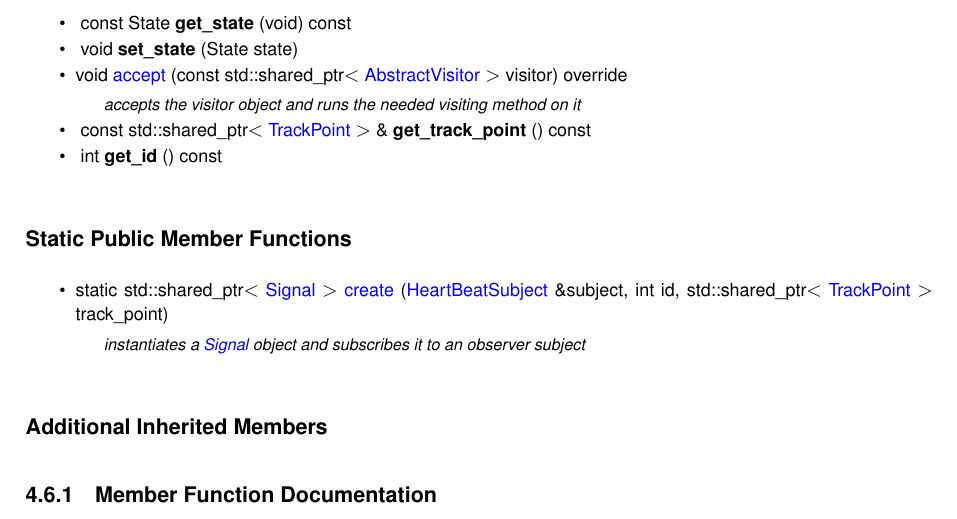
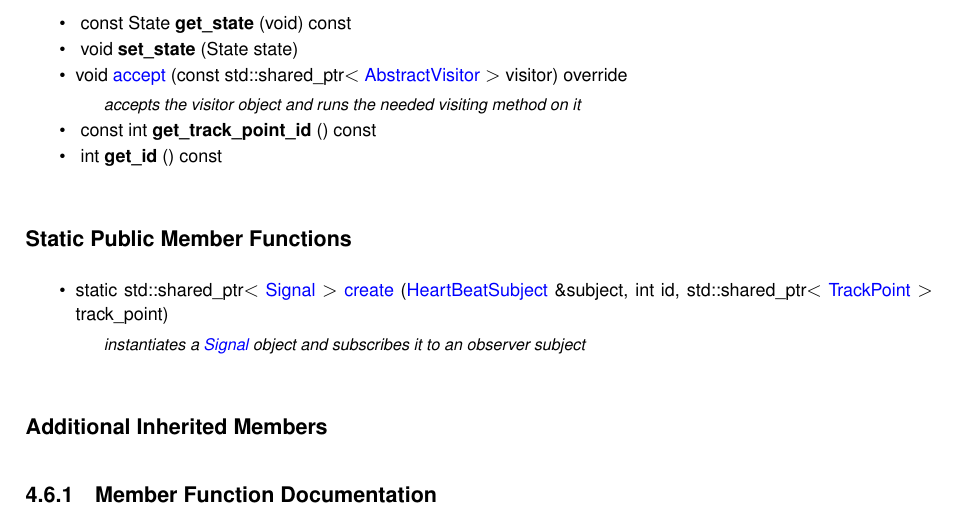
Before and after one commit to vadlml/Train-signaling-system, a LaTeX book (docs/latex/refman.tex, which reads docs/latex/classSignal.tex): part of page 18 of 52, cut so that both start at the same text. Compiled offline with pdfLaTeX.

Commit message:
1.Signal class minor update: not needed TrackPointer member replaced with a pointer id; 2. Doxygen files updated.

```diff
--- a/docs/latex/classSignal.tex
+++ b/docs/latex/classSignal.tex
@@ -25,8 +25,8 @@ void {\bfseries set\+\_\+state} (State state)
 \item
 void \mbox{\hyperlink{classSignal_adddedc21dc445d724b430b5f74916c80}{accept}} (const std\+::shared\+\_\+ptr$<$ \mbox{\hyperlink{classAbstractVisitor}{Abstract\+Visitor}} $>$ visitor) override
 \begin{DoxyCompactList}\small\item\em accepts the visitor object and runs the needed visiting method on it \end{DoxyCompactList}\item
-\mbox{\Hypertarget{classSignal_ad2568ee0c415d5cdd91b9f4e8b5203cc}\label{classSignal_ad2568ee0c415d5cdd91b9f4e8b5203cc}}
-const std\+::shared\+\_\+ptr$<$ \mbox{\hyperlink{classTrackPoint}{Track\+Point}} $>$ \& {\bfseries get\+\_\+track\+\_\+point} () const
+\mbox{\Hypertarget{classSignal_afc7be4c7a86fbd75b6b0a02f1a8a8254}\label{classSignal_afc7be4c7a86fbd75b6b0a02f1a8a8254}}
+const int {\bfseries get\+\_\+track\+\_\+point\+\_\+id} () const
 \item
 \mbox{\Hypertarget{classSignal_a63a8ada3f713f2257737edf582eb80ab}\label{classSignal_a63a8ada3f713f2257737edf582eb80ab}}
 int {\bfseries get\+\_\+id} () const
```
Also changed, not shown: 4 other files.
